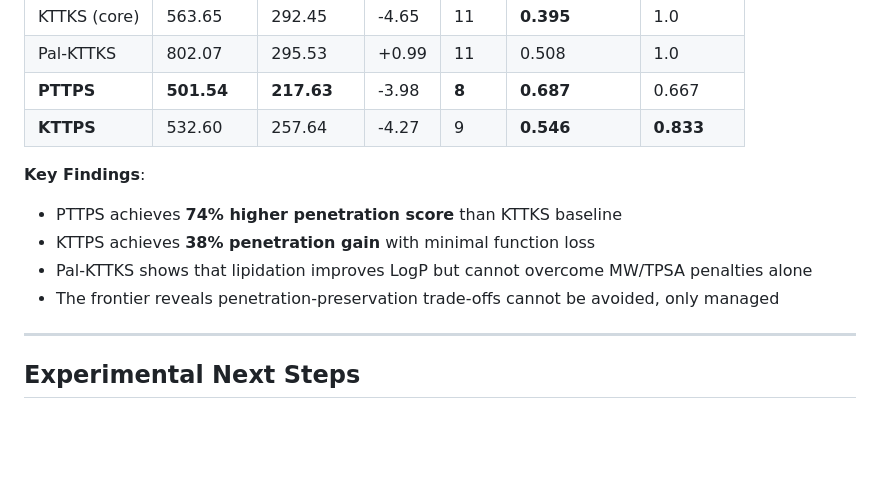
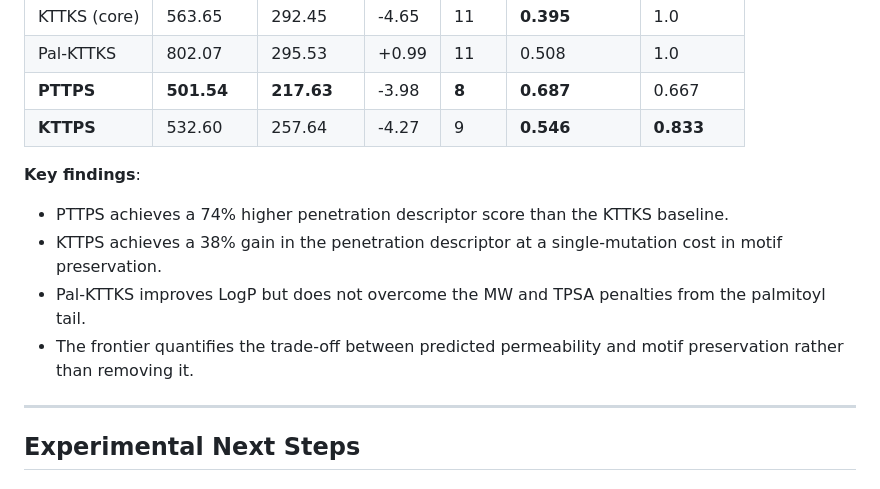
Before and after one commit to nkomianos/matrixyl-pareto-design, a Markdown page: COMPUTATIONAL_RESULTS.md, the part around the change. Drawn GitHub-style; blank space fills up the shorter version.

```diff
--- a/COMPUTATIONAL_RESULTS.md
+++ b/COMPUTATIONAL_RESULTS.md
@@ -146,11 +146,11 @@ Formal charge:        0
 | **PTTPS** | **501.54** | **217.63** | -3.98 | **8** | **0.687** | 0.667 |
 | **KTTPS** | 532.60 | 257.64 | -4.27 | 9 | **0.546** | **0.833** |
 
-**Key Findings**:
-- PTTPS achieves **74% higher penetration score** than KTTKS baseline
-- KTTPS achieves **38% penetration gain** with minimal function loss
-- Pal-KTTKS shows that lipidation improves LogP but cannot overcome MW/TPSA penalties alone
-- The frontier reveals penetration-preservation trade-offs cannot be avoided, only managed
+**Key findings**:
+- PTTPS achieves a 74% higher penetration descriptor score than the KTTKS baseline.
+- KTTPS achieves a 38% gain in the penetration descriptor at a single-mutation cost in motif preservation.
+- Pal-KTTKS improves LogP but does not overcome the MW and TPSA penalties from the palmitoyl tail.
+- The frontier quantifies the trade-off between predicted permeability and motif preservation rather than removing it.
 
 ---
 
```
Also changed, not shown: PROJECT_STATUS.md (+1 -8 lines).
